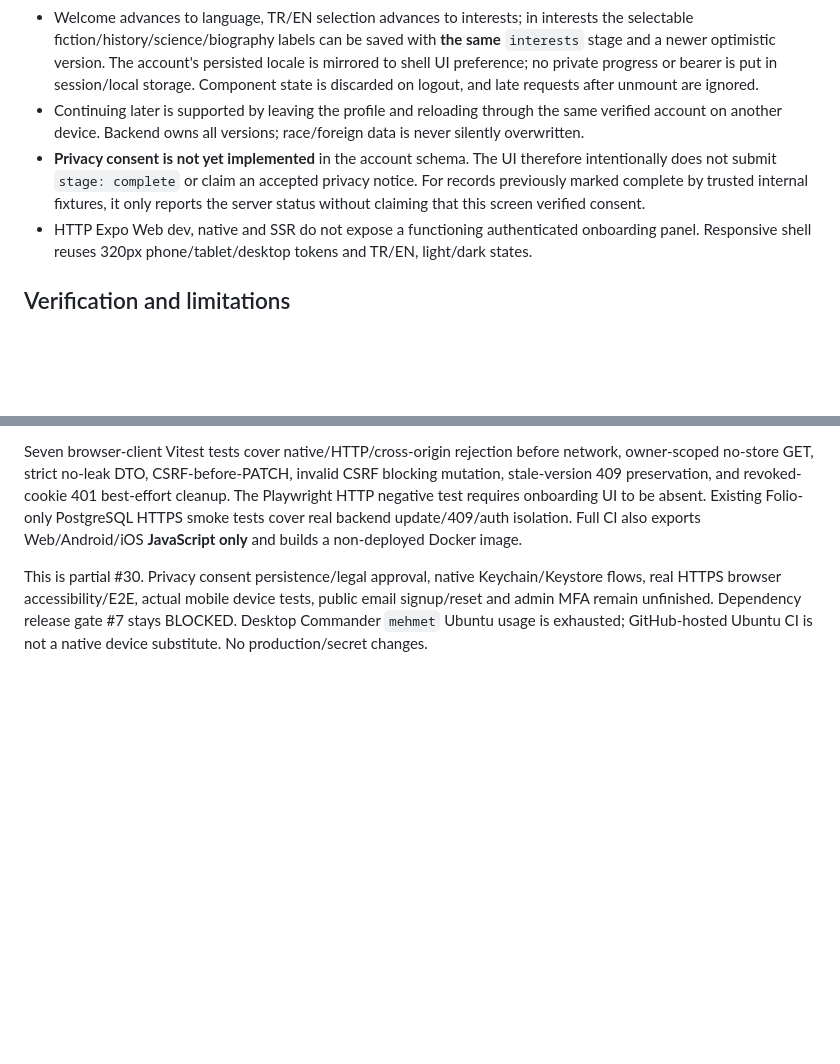
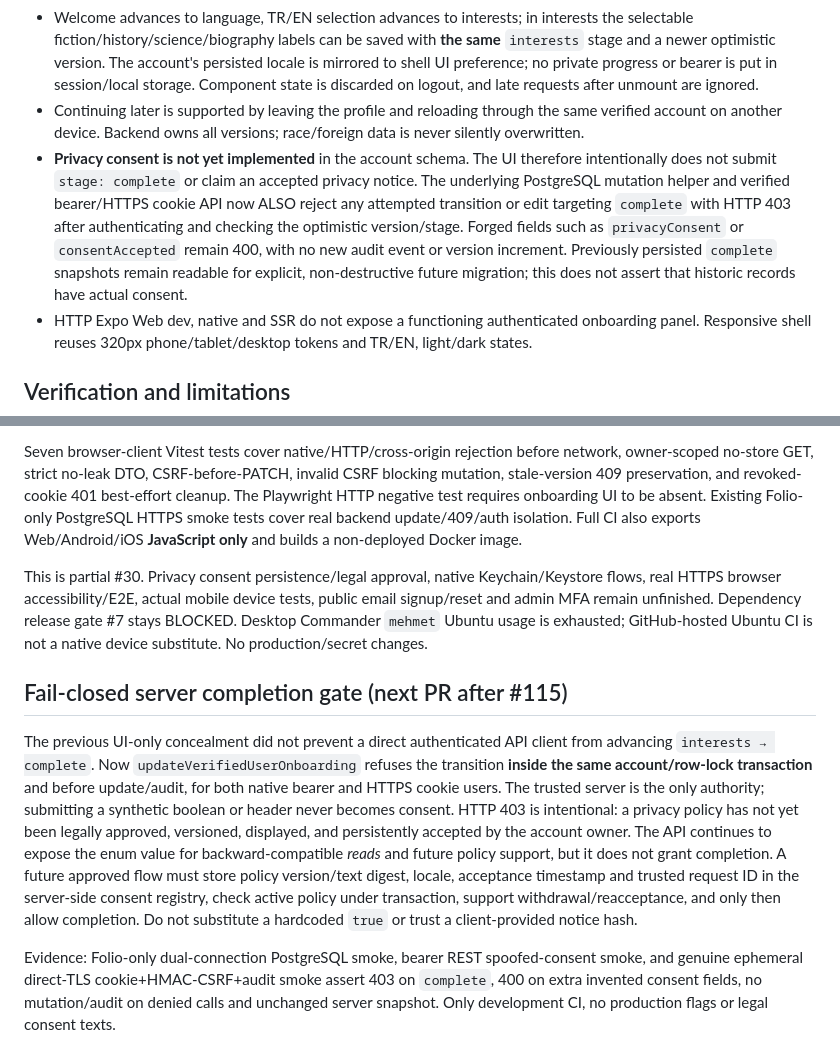
Before and after one commit to VOX-Medya/folio, a Markdown page: docs/45-WEB-ONBOARDING.md, 2 parts joined by grey strips. GitHub-like rendering; blank space fills up the shorter version.

Commit message:
docs(#30): state server-side consent gate and future approval requirements

```diff
--- a/docs/45-WEB-ONBOARDING.md
+++ b/docs/45-WEB-ONBOARDING.md
@@ -7,7 +7,7 @@ Only **after a real verified HttpOnly same-origin HTTPS web session** is establi
 - Shared `@folio/contracts` functions `fetchWebOnboarding` and `updateWebOnboarding` allow only exact browser HTTPS same-origin with `mode/credentials: same-origin`, `cache: no-store`, no-referrer, no redirects, strict Zod responses and no JavaScript-readable bearer. All PATCH bodies require `expectedVersion`, a server-issued fresh HMAC CSRF proof, stage/locale/interests only, and backend HTTP 200 + valid `OnboardingSnapshot`. A failed PATCH, network outage or 409 never optimistically advances the UI; reload fetches the server truth. A 401 attempts exactly one same-origin expired-cookie bootstrap and drops all private UI.
 - Welcome advances to language, TR/EN selection advances to interests; in interests the selectable fiction/history/science/biography labels can be saved with **the same** `interests` stage and a newer optimistic version. The account's persisted locale is mirrored to shell UI preference; no private progress or bearer is put in session/local storage. Component state is discarded on logout, and late requests after unmount are ignored.
 - Continuing later is supported by leaving the profile and reloading through the same verified account on another device. Backend owns all versions; race/foreign data is never silently overwritten.
-- **Privacy consent is not yet implemented** in the account schema. The UI therefore intentionally does not submit `stage: complete` or claim an accepted privacy notice. For records previously marked complete by trusted internal fixtures, it only reports the server status without claiming that this screen verified consent.
+- **Privacy consent is not yet implemented** in the account schema. The UI therefore intentionally does not submit `stage: complete` or claim an accepted privacy notice. The underlying PostgreSQL mutation helper and verified bearer/HTTPS cookie API now ALSO reject any attempted transition or edit targeting `complete` with HTTP 403 after authenticating and checking the optimistic version/stage. Forged fields such as `privacyConsent` or `consentAccepted` remain 400, with no new audit event or version increment. Previously persisted `complete` snapshots remain readable for explicit, non-destructive future migration; this does not assert that historic records have actual consent.
 - HTTP Expo Web dev, native and SSR do not expose a functioning authenticated onboarding panel. Responsive shell reuses 320px phone/tablet/desktop tokens and TR/EN, light/dark states.
 
 ## Verification and limitations
@@ -15,3 +15,9 @@ Only **after a real verified HttpOnly same-origin HTTPS web session** is establi
 Seven browser-client Vitest tests cover native/HTTP/cross-origin rejection before network, owner-scoped no-store GET, strict no-leak DTO, CSRF-before-PATCH, invalid CSRF blocking mutation, stale-version 409 preservation, and revoked-cookie 401 best-effort cleanup. The Playwright HTTP negative test requires onboarding UI to be absent. Existing Folio-only PostgreSQL HTTPS smoke tests cover real backend update/409/auth isolation. Full CI also exports Web/Android/iOS **JavaScript only** and builds a non-deployed Docker image.
 
 This is partial #30. Privacy consent persistence/legal approval, native Keychain/Keystore flows, real HTTPS browser accessibility/E2E, actual mobile device tests, public email signup/reset and admin MFA remain unfinished. Dependency release gate #7 stays BLOCKED. Desktop Commander `mehmet` Ubuntu usage is exhausted; GitHub-hosted Ubuntu CI is not a native device substitute. No production/secret changes.
+
+## Fail-closed server completion gate (next PR after #115)
+
+The previous UI-only concealment did not prevent a direct authenticated API client from advancing `interests → complete`. Now `updateVerifiedUserOnboarding` refuses the transition **inside the same account/row-lock transaction** and before update/audit, for both native bearer and HTTPS cookie users. The trusted server is the only authority; submitting a synthetic boolean or header never becomes consent. HTTP 403 is intentional: a privacy policy has not yet been legally approved, versioned, displayed, and persistently accepted by the account owner. The API continues to expose the enum value for backward-compatible *reads* and future policy support, but it does not grant completion. A future approved flow must store policy version/text digest, locale, acceptance timestamp and trusted request ID in the server-side consent registry, check active policy under transaction, support withdrawal/reacceptance, and only then allow completion. Do not substitute a hardcoded `true` or trust a client-provided notice hash.
+
+Evidence: Folio-only dual-connection PostgreSQL smoke, bearer REST spoofed-consent smoke, and genuine ephemeral direct-TLS cookie+HMAC-CSRF+audit smoke assert 403 on `complete`, 400 on extra invented consent fields, no mutation/audit on denied calls and unchanged server snapshot. Only development CI, no production flags or legal consent texts.
```
